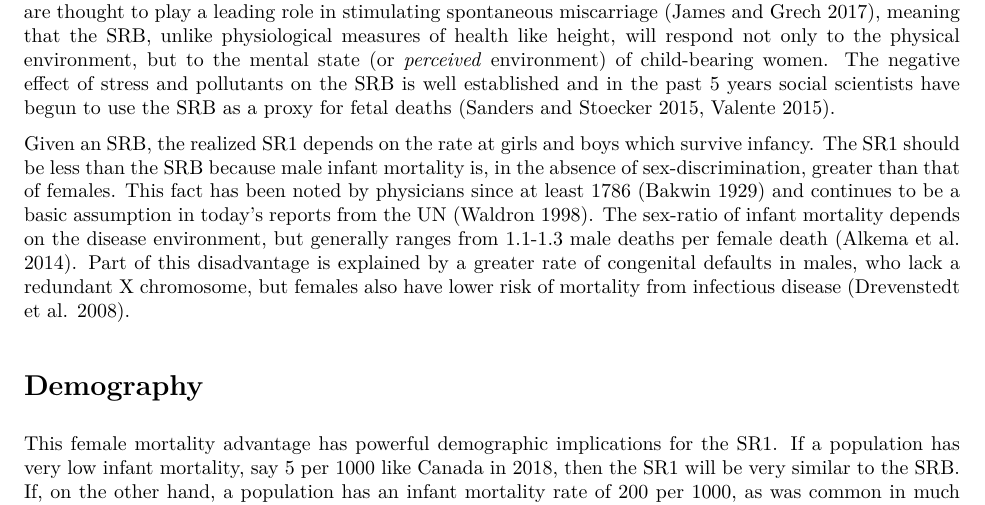
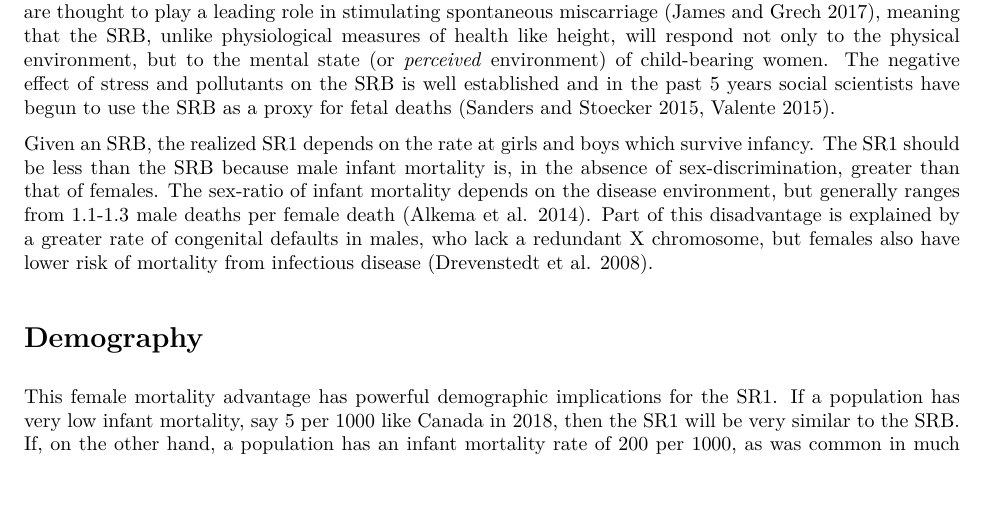
Before and after one commit to jrmcirwin/sr1, an R Markdown document (biology.rmd): part of page 2 of 5, cut so that both start at the same text, the shorter picture padded with empty space. The pictures show the output file biology.pdf that the author committed with the source.

Commit message:
fixed redundant paragraph

```diff
--- a/biology.rmd
+++ b/biology.rmd
@@ -35,7 +35,7 @@ The sex-ratio of infants, henceforth the SR1, can be modeled as a function of tw
 
 In a healthy population without sex-selective abortion, the SRB should be between 105-106 males per 100 females [@grechUnexplainedDifferencesSex2002; @chahnazarianDeterminantsSexRatio1988]. However, the realized SRB varies with maternal conditions. Stress, malnutrition and pollutant exposure can all cause the sex-ratio at birth to decrease.[^6] This effect is not due to any change in the sex-ratio at conception. Rather, male fetuses are more likely to miscarry, and miscarriage is more likely under stress and malnutrition. Stress hormones are thought to play a leading role in stimulating spontaneous miscarriage [@jamesReviewEstablishedSuspected2017], meaning that the SRB, unlike physiological measures of health like height, will respond not only to the physical environment, but to the mental state (or *perceived* environment) of child-bearing women. The negative effect of stress and pollutants on the SRB is well established and in the past 5 years social scientists have begun to use the SRB as a proxy for fetal deaths [@sandersWhereHaveAll2015, Valente 2015].
 
-Given an SRB, the realized SR1 depends on the rate at girls and boys which survive infancy. The SR1 should be less than the SRB because male infant mortality is, in the absence of sex-discrimination, greater than that of females. This fact has been noted by physicians since at least 1786 [@bakwinSexFactorInfant1929] and continues to be a basic assumption in today's reports from the UN [@waldronSexDifferencesInfant1998]. The sex-ratio of infant mortality depends on the disease environment, but generally ranges from 1.1-1.3 male deaths per female death [@alkemaNationalRegionalGlobal2014]. Part of this disadvantage is explained by a greater rate of congenital defaults in males, who lack a redundant X chromosome, but females also have lower risk of mortality from infectious disease [@drevenstedtRiseFallExcess2008].
+Given an SRB, the realized SR1 depends on the rate at girls and boys which survive infancy. The SR1 should be less than the SRB because male infant mortality is, in the absence of sex-discrimination, greater than that of females. The sex-ratio of infant mortality depends on the disease environment, but generally ranges from 1.1-1.3 male deaths per female death [@alkemaNationalRegionalGlobal2014]. Part of this disadvantage is explained by a greater rate of congenital defaults in males, who lack a redundant X chromosome, but females also have lower risk of mortality from infectious disease [@drevenstedtRiseFallExcess2008].
 
 # Demography
 
```
Also changed, not shown: biology.pdf.
